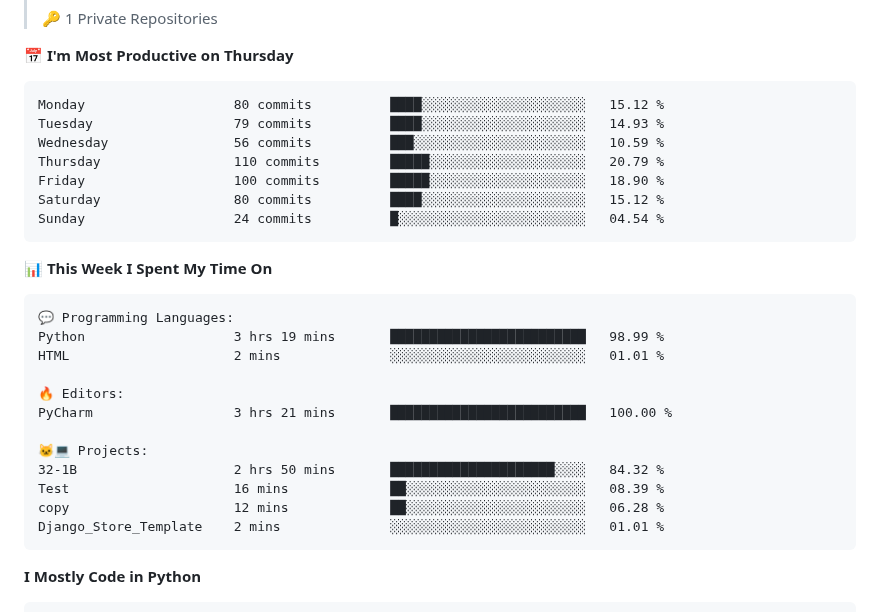
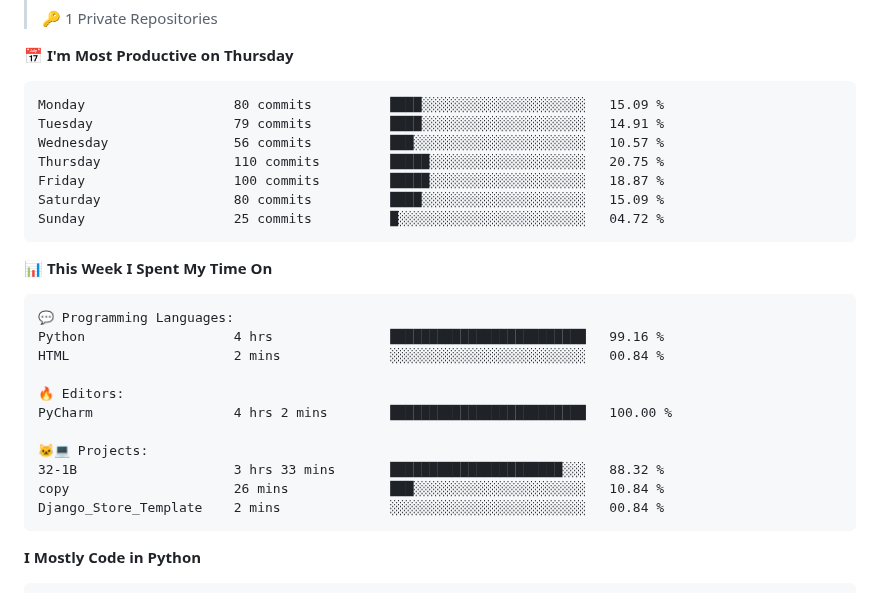
Before and after one commit to arnursultan/arnursultan, a Markdown page: README.md, the part around one of its changes. Drawn GitHub-style.

Commit message:
📊 Updated WakaTime Stats

````diff
--- a/README.md
+++ b/README.md
@@ -43,13 +43,13 @@ class Nursultan:
 📅 **I'm Most Productive on Thursday**
 
 ```text
-Monday                   80 commits          ████░░░░░░░░░░░░░░░░░░░░░   15.12 %
-Tuesday                  79 commits          ████░░░░░░░░░░░░░░░░░░░░░   14.93 %
-Wednesday                56 commits          ███░░░░░░░░░░░░░░░░░░░░░░   10.59 %
-Thursday                 110 commits         █████░░░░░░░░░░░░░░░░░░░░   20.79 %
-Friday                   100 commits         █████░░░░░░░░░░░░░░░░░░░░   18.90 %
-Saturday                 80 commits          ████░░░░░░░░░░░░░░░░░░░░░   15.12 %
-Sunday                   24 commits          █░░░░░░░░░░░░░░░░░░░░░░░░   04.54 %
+Monday                   80 commits          ████░░░░░░░░░░░░░░░░░░░░░   15.09 %
+Tuesday                  79 commits          ████░░░░░░░░░░░░░░░░░░░░░   14.91 %
+Wednesday                56 commits          ███░░░░░░░░░░░░░░░░░░░░░░   10.57 %
+Thursday                 110 commits         █████░░░░░░░░░░░░░░░░░░░░   20.75 %
+Friday                   100 commits         █████░░░░░░░░░░░░░░░░░░░░   18.87 %
+Saturday                 80 commits          ████░░░░░░░░░░░░░░░░░░░░░   15.09 %
+Sunday                   25 commits          █░░░░░░░░░░░░░░░░░░░░░░░░   04.72 %
 ```
 
 
@@ -57,17 +57,16 @@ Sunday                   24 commits          █░░░░░░░░░░
 
 ```text
 💬 Programming Languages:
-Python                   3 hrs 19 mins       █████████████████████████   98.99 %
-HTML                     2 mins              ░░░░░░░░░░░░░░░░░░░░░░░░░   01.01 %
+Python                   4 hrs               █████████████████████████   99.16 %
+HTML                     2 mins              ░░░░░░░░░░░░░░░░░░░░░░░░░   00.84 %
 
 🔥 Editors:
-PyCharm                  3 hrs 21 mins       █████████████████████████   100.00 %
+PyCharm                  4 hrs 2 mins        █████████████████████████   100.00 %
 
 🐱‍💻 Projects:
-32-1B                    2 hrs 50 mins       █████████████████████░░░░   84.32 %
-Test                     16 mins             ██░░░░░░░░░░░░░░░░░░░░░░░   08.39 %
-copy                     12 mins             ██░░░░░░░░░░░░░░░░░░░░░░░   06.28 %
-Django_Store_Template    2 mins              ░░░░░░░░░░░░░░░░░░░░░░░░░   01.01 %
+32-1B                    3 hrs 33 mins       ██████████████████████░░░   88.32 %
+copy                     26 mins             ███░░░░░░░░░░░░░░░░░░░░░░   10.84 %
+Django_Store_Template    2 mins              ░░░░░░░░░░░░░░░░░░░░░░░░░   00.84 %
 ```
 
 **I Mostly Code in Python**
````
Also changed, not shown: other parts of README.md (+1 -1 lines), assets/bar_graph.png.
